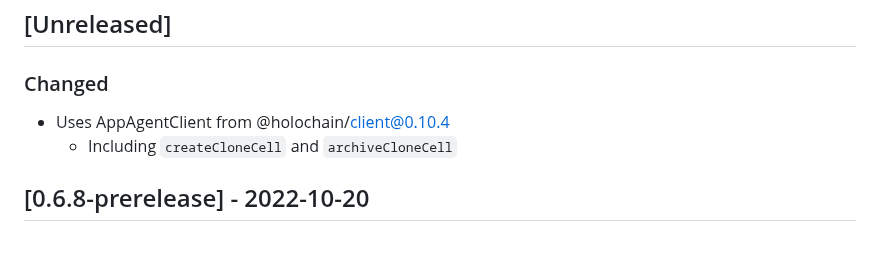
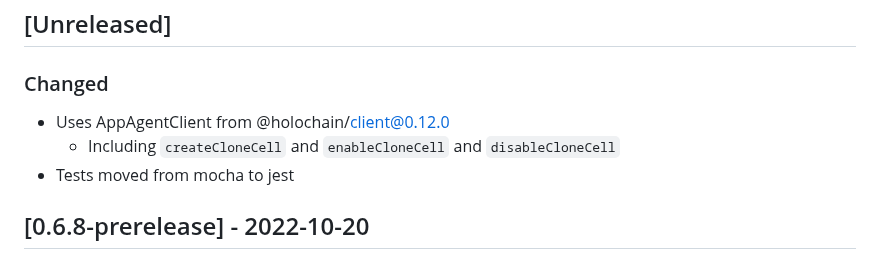
Before and after one commit to Holo-Host/web-sdk, a Markdown page: CHANGELOG.md, the part around the change. Drawn GitHub-style.

Commit message:
changelog

```diff
--- a/CHANGELOG.md
+++ b/CHANGELOG.md
@@ -6,8 +6,9 @@ and this project adheres to [Semantic Versioning](https://semver.org/spec/v2.0.0
 ## [Unreleased]
 
 ### Changed
-- Uses AppAgentClient from @holochain/client@0.10.4
-  - Including `createCloneCell` and `archiveCloneCell`
+- Uses AppAgentClient from @holochain/client@0.12.0
+  - Including `createCloneCell` and `enableCloneCell` and `disableCloneCell`
+- Tests moved from mocha to jest
 
 ## [0.6.8-prerelease] - 2022-10-20
 
```
